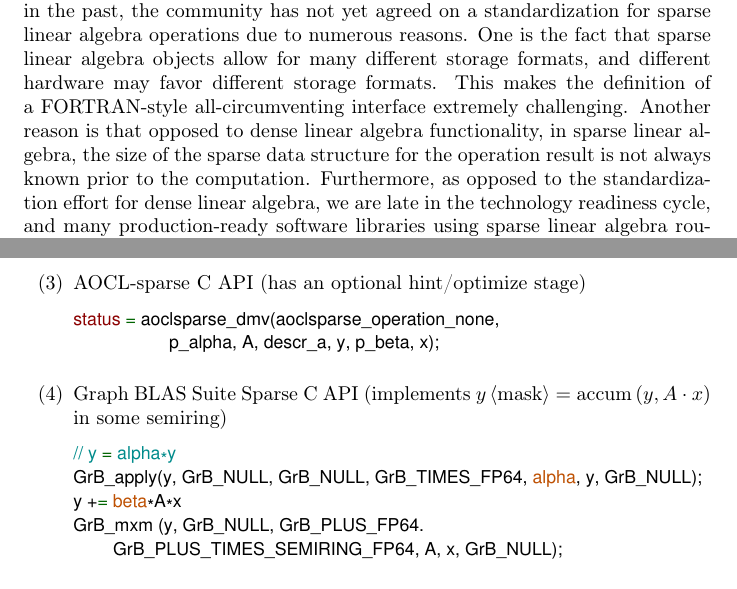
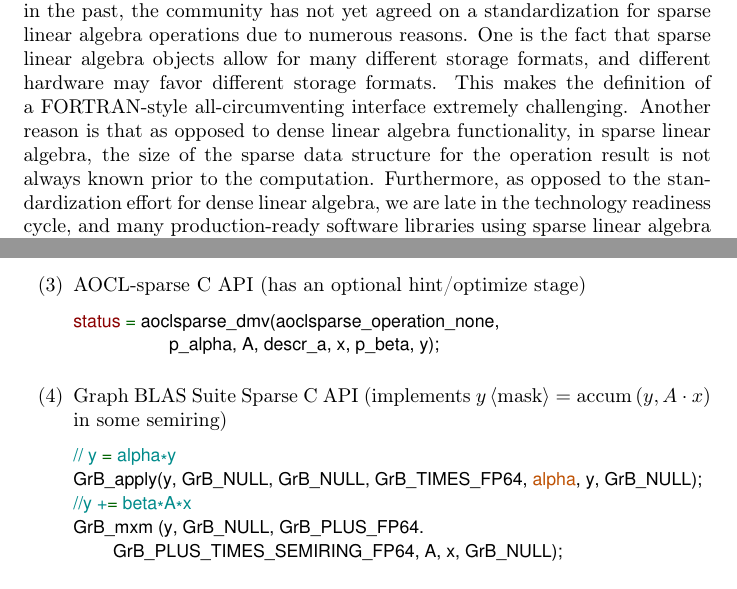
Before and after one commit to SparseBLAS/spblas-position-paper, a LaTeX document (sparseblas.tex): two parts of pages 2 and 9 of 49, joined at a grey line, cut so that both start at the same text. Compiled offline with pdfLaTeX.

Commit message:
Updates from Overleaf

```diff
--- a/sparseblas.tex
+++ b/sparseblas.tex
@@ -142,7 +142,7 @@
 
 \section*{Abstract}
 The formalization of an interface for dense linear algebra operations in the BLAS standard has enabled interoperability between different linear algebra libraries, thereby boosting the success of scientific computing, in particular in scientific HPC. In particular, from this point on, applications could interface highly optimized implementations through a standardized API.
-Despite numerous efforts in the past, the community has not yet agreed on a standardization for sparse linear algebra operations due to numerous reasons. One is the fact that sparse linear algebra objects allow for many different storage formats, and different hardware may favor different storage formats. This makes the definition of a FORTRAN-style all-circumventing interface extremely challenging. Another reason is that opposed to dense linear algebra functionality, in sparse linear algebra, the size of the sparse data structure for the operation result is not always known prior to the computation. Furthermore, as opposed to the standardization effort for dense linear algebra, we are late in the technology readiness cycle, and many production-ready software libraries using sparse linear algebra routines have implemented and committed to their own sparse BLAS interface.
+Despite numerous efforts in the past, the community has not yet agreed on a standardization for sparse linear algebra operations due to numerous reasons. One is the fact that sparse linear algebra objects allow for many different storage formats, and different hardware may favor different storage formats. This makes the definition of a FORTRAN-style all-circumventing interface extremely challenging. Another reason is that as opposed to dense linear algebra functionality, in sparse linear algebra, the size of the sparse data structure for the operation result is not always known prior to the computation. Furthermore, as opposed to the standardization effort for dense linear algebra, we are late in the technology readiness cycle, and many production-ready software libraries using sparse linear algebra routines have implemented and committed to their own sparse BLAS interface.
 At the same time, there exists a demand for standardization that would improve interoperability and sustainability, and allow for easier integration of building blocks.
 In an inclusive, cross-institutional effort involving numerous academic institutions, US National Labs, and industry, we spent three years designing a hardware-portable interface for basic sparse linear algebra functionality that serves the user needs and is compatible with the different interfaces currently used by different vendors. In this paper, we present a C++ API for sparse linear algebra functionality, discuss the design choices, and detail how software developers preserve a lot of freedom in terms of how to implement functionality behind this API.
 \newpage
@@ -369,13 +369,13 @@
 \item AOCL-sparse C API (has an optional hint/optimize stage)
 \begin{lstlisting}
 status = aoclsparse_dmv(aoclsparse_operation_none,
-            p_alpha, A, descr_a, y, p_beta, x);
+            p_alpha, A, descr_a, x, p_beta, y);
 \end{lstlisting}
 \item Graph BLAS Suite Sparse C API (implements $y\left<\text{mask}\right> = \text{accum}\left(y, A\cdot x\right)$ in some semiring)
 \begin{lstlisting}
 // y = alpha*y
 GrB_apply(y, GrB_NULL, GrB_NULL, GrB_TIMES_FP64, alpha, y, GrB_NULL);
-y += beta*A*x
+//y += beta*A*x
 GrB_mxm (y, GrB_NULL, GrB_PLUS_FP64. GrB_PLUS_TIMES_SEMIRING_FP64, A, x, GrB_NULL);
 \end{lstlisting}
 \item ALP/GraphBLAS \cplusplus (minimum number of containers, optimised by nonblocking execution)
```
